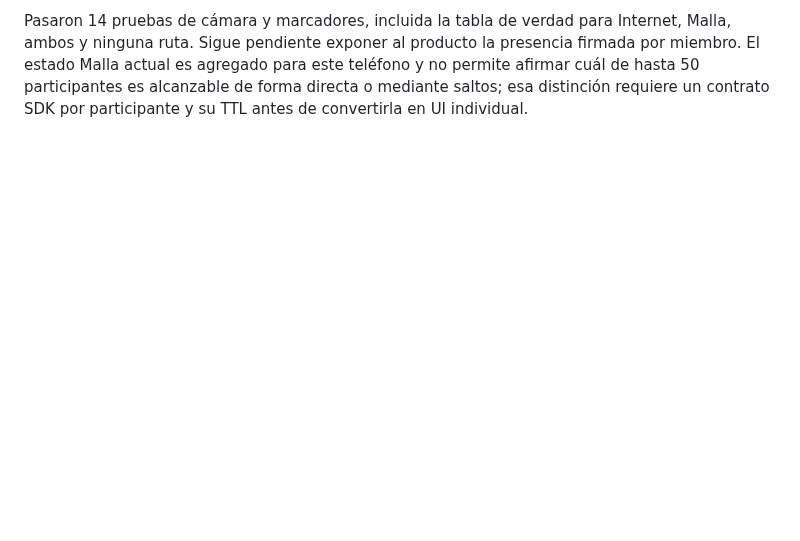
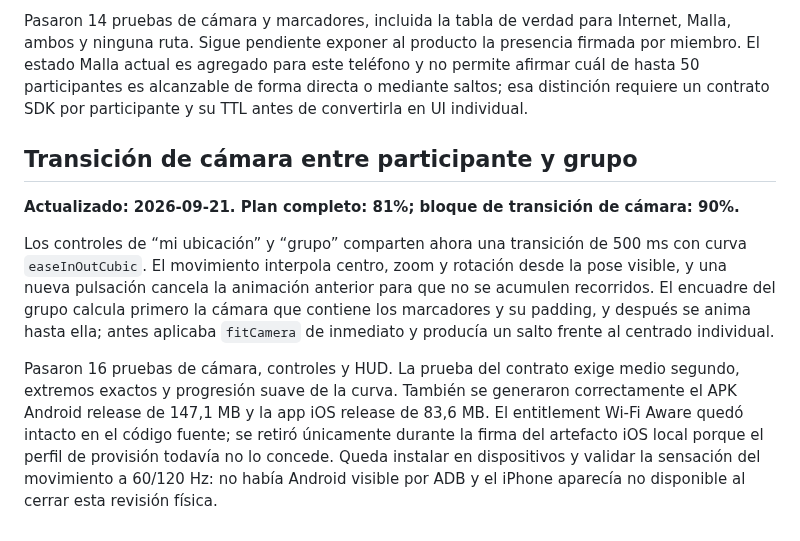
Before and after one commit to Frazko/Mesh-Lab, a Markdown page: docs/progress.md, the part around the change. GitHub-like rendering; blank space fills up the shorter version.

Commit message:
docs(mesh): record smooth camera transition

```diff
--- a/docs/progress.md
+++ b/docs/progress.md
@@ -1423,3 +1423,25 @@ presencia firmada por miembro. El estado Malla actual es agregado para este
 teléfono y no permite afirmar cuál de hasta 50 participantes es alcanzable de
 forma directa o mediante saltos; esa distinción requiere un contrato SDK por
 participante y su TTL antes de convertirla en UI individual.
+
+## Transición de cámara entre participante y grupo
+
+**Actualizado: 2026-09-21. Plan completo: 81%; bloque de transición de cámara:
+90%.**
+
+Los controles de “mi ubicación” y “grupo” comparten ahora una transición de
+500 ms con curva `easeInOutCubic`. El movimiento interpola centro, zoom y
+rotación desde la pose visible, y una nueva pulsación cancela la animación
+anterior para que no se acumulen recorridos. El encuadre del grupo calcula
+primero la cámara que contiene los marcadores y su padding, y después se anima
+hasta ella; antes aplicaba `fitCamera` de inmediato y producía un salto frente
+al centrado individual.
+
+Pasaron 16 pruebas de cámara, controles y HUD. La prueba del contrato exige
+medio segundo, extremos exactos y progresión suave de la curva. También se
+generaron correctamente el APK Android release de 147,1 MB y la app iOS release
+de 83,6 MB. El entitlement Wi-Fi Aware quedó intacto en el código fuente; se
+retiró únicamente durante la firma del artefacto iOS local porque el perfil de
+provisión todavía no lo concede. Queda instalar en dispositivos y validar la
+sensación del movimiento a 60/120 Hz: no había Android visible por ADB y el
+iPhone aparecía no disponible al cerrar esta revisión física.
```
